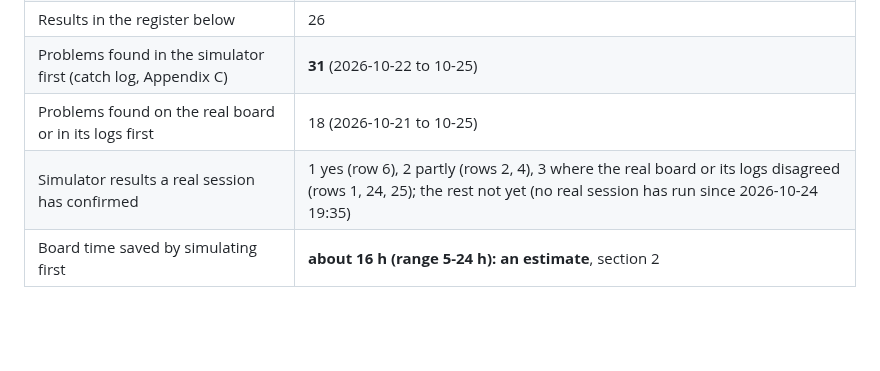
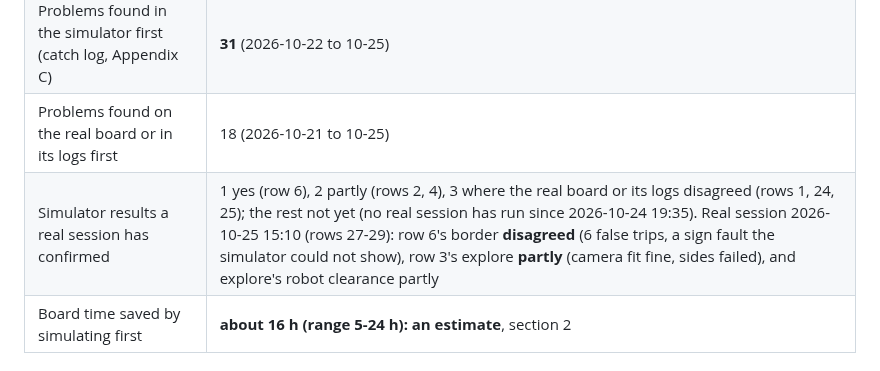
Before and after one commit to nfmaxfield-cmd/alvik-fleet-capstone, a Markdown page: docs/results/simulation-register.md, the part around one of its changes. Drawn GitHub-style; blank space fills up the shorter version.

```diff
--- a/docs/results/simulation-register.md
+++ b/docs/results/simulation-register.md
@@ -21,7 +21,7 @@ experiment was run for this register.
 | Results in the register below | 26 |
 | Problems found in the simulator first (catch log, Appendix C) | **31** (2026-10-22 to 10-25) |
 | Problems found on the real board or in its logs first | 18 (2026-10-21 to 10-25) |
-| Simulator results a real session has confirmed | 1 yes (row 6), 2 partly (rows 2, 4), 3 where the real board or its logs disagreed (rows 1, 24, 25); the rest not yet (no real session has run since 2026-10-24 19:35) |
+| Simulator results a real session has confirmed | 1 yes (row 6), 2 partly (rows 2, 4), 3 where the real board or its logs disagreed (rows 1, 24, 25); the rest not yet (no real session has run since 2026-10-24 19:35). Real session 2026-10-25 15:10 (rows 27-29): row 6's border **disagreed** (6 false trips, a sign fault the simulator could not show), row 3's explore **partly** (camera fit fine, sides failed), and explore's robot clearance partly |
 | Board time saved by simulating first | **about 16 h (range 5-24 h): an estimate**, section 2 |
 
 ## 1. The register
```
Also changed, not shown: other parts of docs/results/simulation-register.md (+3 -0 lines), docs/build-reports/e02-oct25-session-1510.md (added, +249 -0 lines), docs/doe-backlog.md (+4 -1 lines), docs/time-tracker.md (+1 -0 lines), docs/build-reports/e02-oct25-1510-explore.png (added), docs/build-reports/e02-oct25-1510-speed.png (added), 9 other files.
